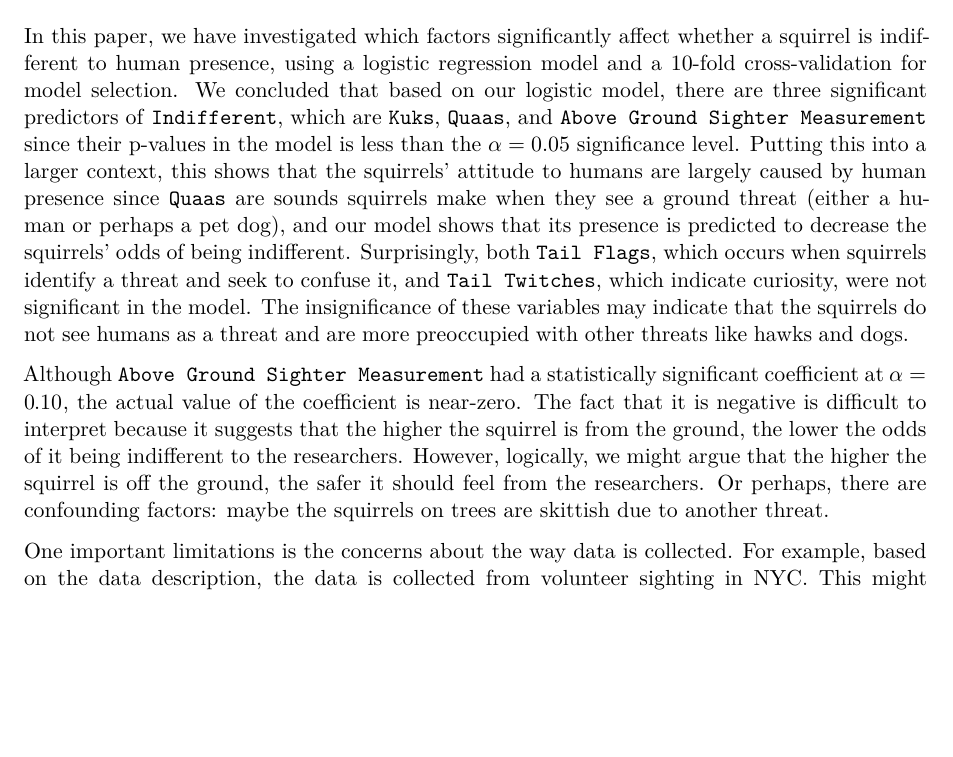
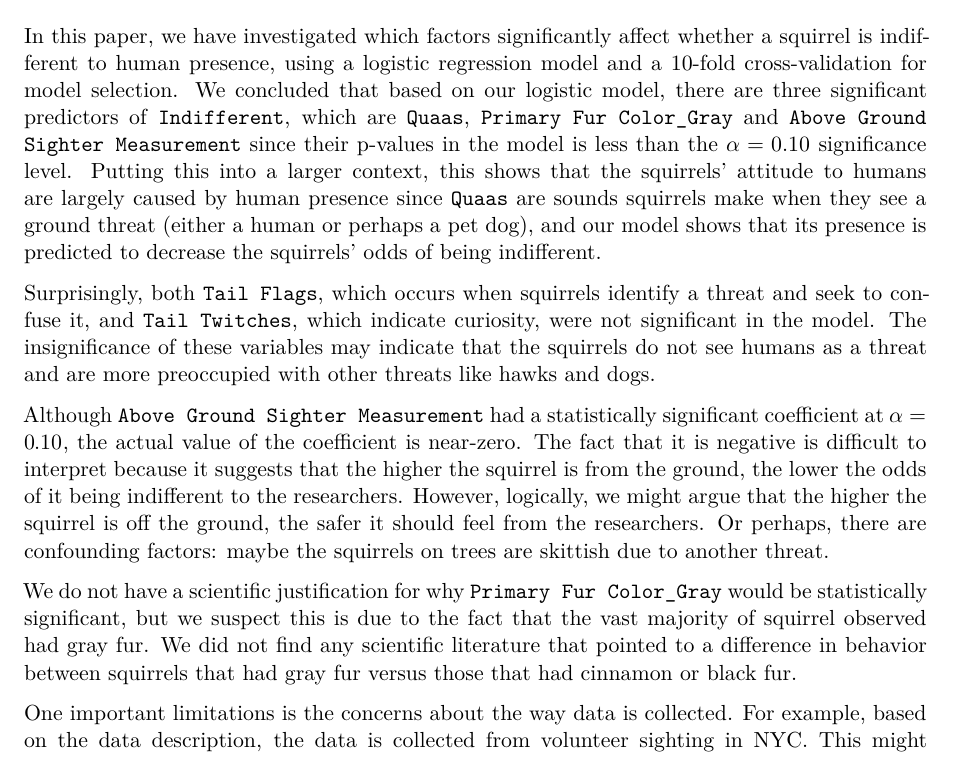
Before and after one commit to sta210-fa23/project-Team-Two, a Quarto document (written-report.qmd): part of page 8 of 8, cut so that both start at the same text, the shorter picture padded with empty space. Rendered offline with R 4.5, knitr and Pandoc in place of Quarto, then LaTeX, with nearby package versions; some code elsewhere in the file could not run offline; common packages that the code uses without loading them are loaded.

Commit message:
finsihed

```diff
--- a/written-report.qmd
+++ b/written-report.qmd
@@ -489,9 +489,13 @@ The model does not have a high predictive power as shown by the low AUC (0.534)
 
 # Discussion and Conclusion
 
-In this paper, we have investigated which factors significantly affect whether a squirrel is indifferent to human presence, using a logistic regression model and a 10-fold cross-validation for model selection. We concluded that based on our logistic model, there are three significant predictors of `Indifferent`, which are `Kuks`, `Quaas`, and `Above Ground Sighter Measurement` since their p-values in the model is less than the $\alpha = 0.05$ significance level. Putting this into a larger context, this shows that the squirrels' attitude to humans are largely caused by human presence since `Quaas` are sounds squirrels make when they see a ground threat (either a human or perhaps a pet dog), and our model shows that its presence is predicted to decrease the squirrels' odds of being indifferent. Surprisingly, both `Tail Flags`, which occurs when squirrels identify a threat and seek to confuse it, and `Tail Twitches`, which indicate curiosity, were not significant in the model. The insignificance of these variables may indicate that the squirrels do not see humans as a threat and are more preoccupied with other threats like hawks and dogs.
+In this paper, we have investigated which factors significantly affect whether a squirrel is indifferent to human presence, using a logistic regression model and a 10-fold cross-validation for model selection. We concluded that based on our logistic model, there are three significant predictors of `Indifferent`, which are `Quaas`, `Primary Fur Color_Gray` and `Above Ground Sighter Measurement` since their p-values in the model is less than the $\alpha = 0.10$ significance level. Putting this into a larger context, this shows that the squirrels' attitude to humans are largely caused by human presence since `Quaas` are sounds squirrels make when they see a ground threat (either a human or perhaps a pet dog), and our model shows that its presence is predicted to decrease the squirrels' odds of being indifferent.
+
+Surprisingly, both `Tail Flags`, which occurs when squirrels identify a threat and seek to confuse it, and `Tail Twitches`, which indicate curiosity, were not significant in the model. The insignificance of these variables may indicate that the squirrels do not see humans as a threat and are more preoccupied with other threats like hawks and dogs.
 
 Although `Above Ground Sighter Measurement` had a statistically significant coefficient at $\alpha = 0.10$, the actual value of the coefficient is near-zero. The fact that it is negative is difficult to interpret because it suggests that the higher the squirrel is from the ground, the lower the odds of it being indifferent to the researchers. However, logically, we might argue that the higher the squirrel is off the ground, the safer it should feel from the researchers. Or perhaps, there are confounding factors: maybe the squirrels on trees are skittish due to another threat.
+
+We do not have a scientific justification for why `Primary Fur Color_Gray` would be statistically significant, but we suspect this is due to the fact that the vast majority of squirrel observed had gray fur. We did not find any scientific literature that pointed to a difference in behavior between squirrels that had gray fur versus those that had cinnamon or black fur.
 
 One important limitations is the concerns about the way data is collected. For example, based on the data description, the data is collected from volunteer sighting in NYC. This might introduce some lack of rigorousness, especially when it comes to numeric variables like `Above Ground Sighter Measurement` since the volunteers might give a very subjective estimation of the height above the ground when standing and observing from distance. In addition, there are a lot of NA's in the dataset, which to some extent limits our ability to do analysis.
 
```
